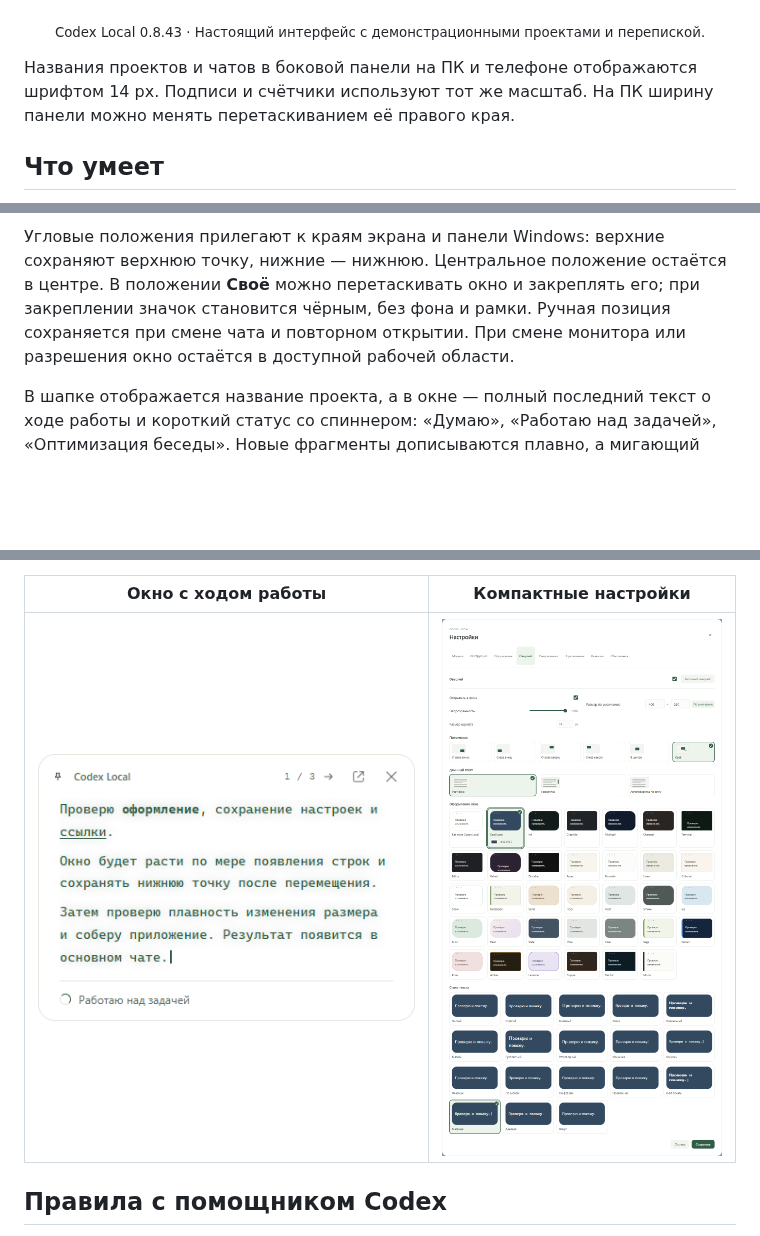
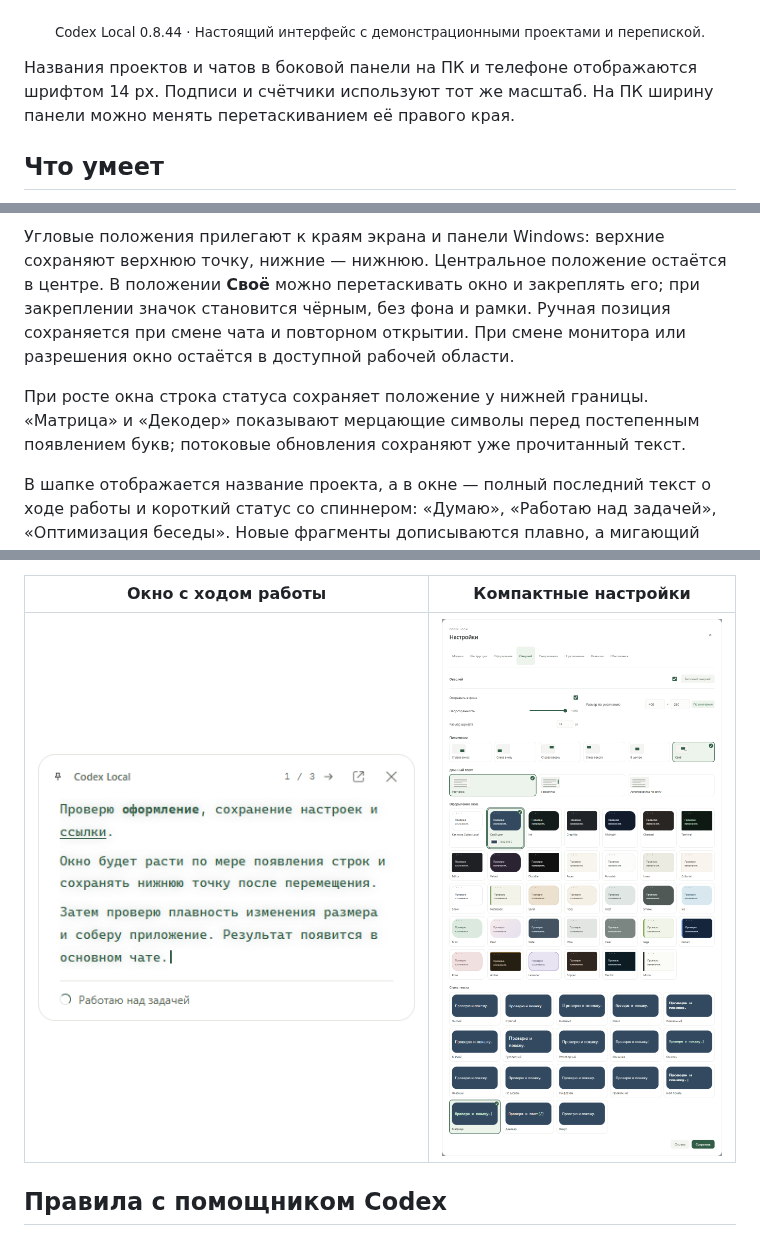
Before and after one commit to DenisG1302/codex-local, a Markdown page: README.ru.md, 3 parts joined by grey strips. GitHub-like rendering; pictures changed too: assets/screenshots/ru/overlay-settings.png; blank space fills up the shorter version.

```diff
--- a/README.ru.md
+++ b/README.ru.md
@@ -14,7 +14,7 @@ Codex Local — независимое Windows-приложение для ра
 
 ![Рабочее пространство Codex Local: проекты, план запуска и оставшиеся лимиты](assets/screenshots/ru/workspace-light.png)
 
-<p align="center"><sub>Codex Local 0.8.43 · Настоящий интерфейс с демонстрационными проектами и перепиской.</sub></p>
+<p align="center"><sub>Codex Local 0.8.44 · Настоящий интерфейс с демонстрационными проектами и перепиской.</sub></p>
 
 Названия проектов и чатов в боковой панели на ПК и телефоне отображаются шрифтом 14 px. Подписи и счётчики используют тот же масштаб. На ПК ширину панели можно менять перетаскиванием её правого края.
 
@@ -44,6 +44,8 @@ Codex Local — независимое Windows-приложение для ра
 Откройте окно значком справа в строке статуса и ускорения работающего чата. В Windows оно остаётся поверх других приложений и может появляться автоматически, когда Codex Local перекрыт, свёрнут или скрыт в трее. Если чат виден рядом с другим приложением или на другом мониторе, автоматический оверлей скрыт. Прозрачные и служебные окна при перетаскивании не вызывают его; Win+Shift+S сохраняет видимость окна на время выбора снимка. При нескольких работающих или непрочитанных чатах появляются счётчик и стрелка переключения; просмотр не отмечает ответы прочитанными.
 
 Угловые положения прилегают к краям экрана и панели Windows: верхние сохраняют верхнюю точку, нижние — нижнюю. Центральное положение остаётся в центре. В положении **Своё** можно перетаскивать окно и закреплять его; при закреплении значок становится чёрным, без фона и рамки. Ручная позиция сохраняется при смене чата и повторном открытии. При смене монитора или разрешения окно остаётся в доступной рабочей области.
+
+При росте окна строка статуса сохраняет положение у нижней границы. «Матрица» и «Декодер» показывают мерцающие символы перед постепенным появлением букв; потоковые обновления сохраняют уже прочитанный текст.
 
 В шапке отображается название проекта, а в окне — полный последний текст о ходе работы и короткий статус со спиннером: «Думаю», «Работаю над задачей», «Оптимизация беседы». Новые фрагменты дописываются плавно, а мигающий курсор остаётся в конце текста. Команды и их вывод скрыты. Когда задача закончена, появляется **«Работа закончена»**; иконка **«Открыть чат»** рядом с крестиком доступна всегда.
 
```
Also changed, not shown: README.md (+3 -1 lines), assets/screenshots/en/overlay-settings.png.
